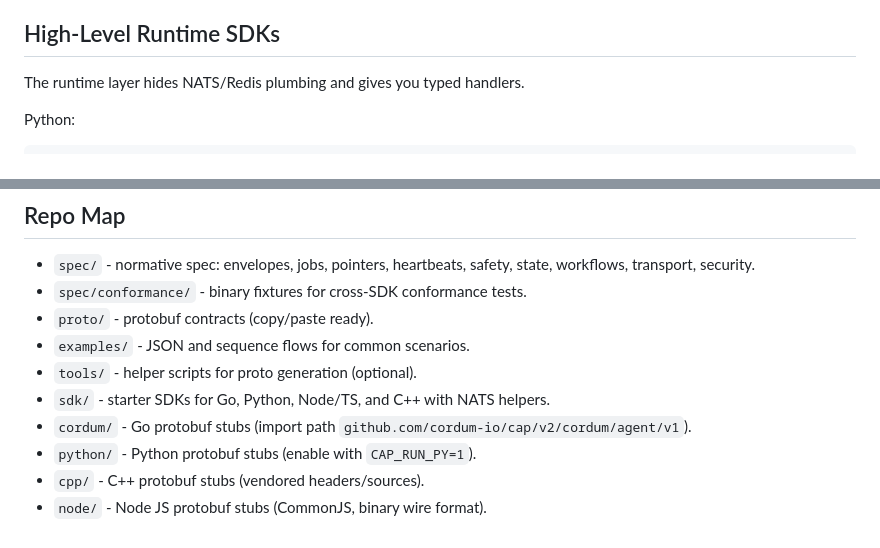
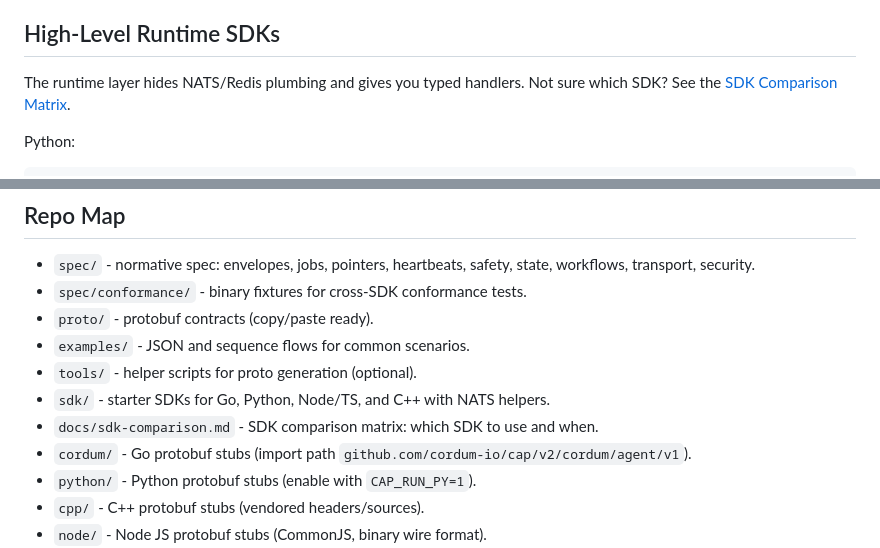
Before and after one commit to cordum-io/cap, a Markdown page: README.md, 2 parts joined by grey strips. GitHub-like rendering.

````diff
--- a/README.md
+++ b/README.md
@@ -97,7 +97,7 @@ Canonical protobuf definitions live under `proto/cordum/agent/v1/`:
 - `examples/README.md` — quick pointers to all flows.
 
 ## High-Level Runtime SDKs
-The runtime layer hides NATS/Redis plumbing and gives you typed handlers.
+The runtime layer hides NATS/Redis plumbing and gives you typed handlers. Not sure which SDK? See the [SDK Comparison Matrix](docs/sdk-comparison.md).
 
 Python:
 ```python
@@ -214,6 +214,7 @@ func main() {
 - `examples/` - JSON and sequence flows for common scenarios.
 - `tools/` - helper scripts for proto generation (optional).
 - `sdk/` - starter SDKs for Go, Python, Node/TS, and C++ with NATS helpers.
+- `docs/sdk-comparison.md` - SDK comparison matrix: which SDK to use and when.
 - `cordum/` - Go protobuf stubs (import path `github.com/cordum-io/cap/v2/cordum/agent/v1`).
 - `python/` - Python protobuf stubs (enable with `CAP_RUN_PY=1`).
 - `cpp/` - C++ protobuf stubs (vendored headers/sources).
````
Also changed, not shown: docs/sdk-comparison.md (added, +57 -0 lines).
